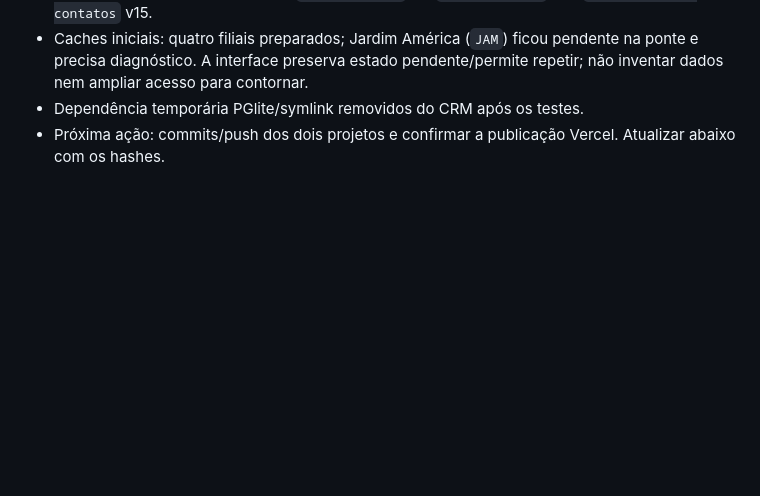
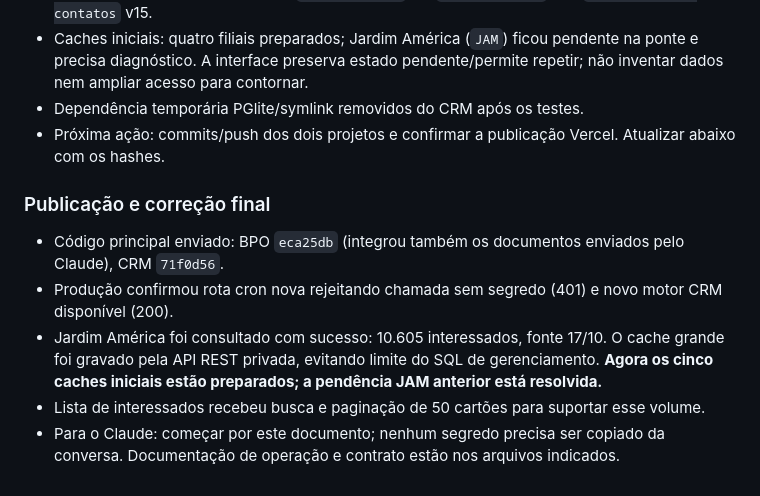
Before and after one commit to henriquezanchi/CRMNovaAcropole, a Markdown page: docs/CONTINUIDADE-ABERTURAS-CRM-2026-10-23.md, the part around the change. Rendered like a GitHub page; blank space fills up the shorter version.

Commit message:
Registra publicação, validações e continuidade do módulo de aberturas

```diff
--- a/docs/CONTINUIDADE-ABERTURAS-CRM-2026-10-23.md
+++ b/docs/CONTINUIDADE-ABERTURAS-CRM-2026-10-23.md
@@ -100,3 +100,11 @@ O usuário pede economia de tokens: não reexplorar o repositório inteiro nem r
 - Caches iniciais: quatro filiais preparados; Jardim América (`JAM`) ficou pendente na ponte e precisa diagnóstico. A interface preserva estado pendente/permite repetir; não inventar dados nem ampliar acesso para contornar.
 - Dependência temporária PGlite/symlink removidos do CRM após os testes.
 - Próxima ação: commits/push dos dois projetos e confirmar a publicação Vercel. Atualizar abaixo com os hashes.
+
+### Publicação e correção final
+
+- Código principal enviado: BPO `eca25db` (integrou também os documentos enviados pelo Claude), CRM `71f0d56`.
+- Produção confirmou rota cron nova rejeitando chamada sem segredo (401) e novo motor CRM disponível (200).
+- Jardim América foi consultado com sucesso: 10.605 interessados, fonte 17/10. O cache grande foi gravado pela API REST privada, evitando limite do SQL de gerenciamento. **Agora os cinco caches iniciais estão preparados; a pendência JAM anterior está resolvida.**
+- Lista de interessados recebeu busca e paginação de 50 cartões para suportar esse volume.
+- Para o Claude: começar por este documento; nenhum segredo precisa ser copiado da conversa. Documentação de operação e contrato estão nos arquivos indicados.
```
